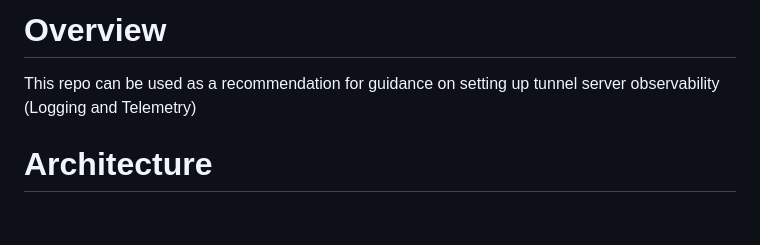
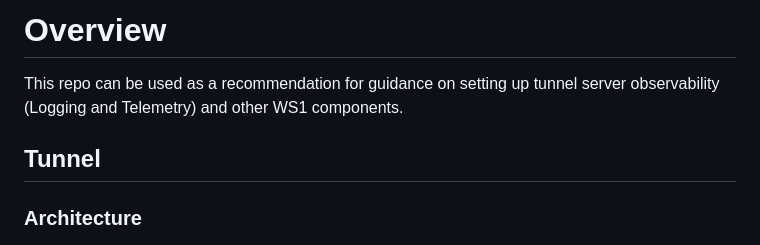
Before and after one commit to wsonetunnel/tunnel-server-observability, a Markdown page: README.md, the part around one of its changes. Rendered like a GitHub page; blank space fills up the shorter version.

```diff
--- a/README.md
+++ b/README.md
@@ -1,10 +1,10 @@
-Overview
-========
+# Overview
 
-This repo can be used as a recommendation for guidance on setting up tunnel server observability (Logging and Telemetry)
+This repo can be used as a recommendation for guidance on setting up tunnel server observability (Logging and Telemetry) and other WS1 components.
 
-Architecture
-============
+## Tunnel
+
+### Architecture
 
 ![arch](./docs/arch.png)
 
```
Also changed, not shown: other parts of README.md (+10 -18 lines).
